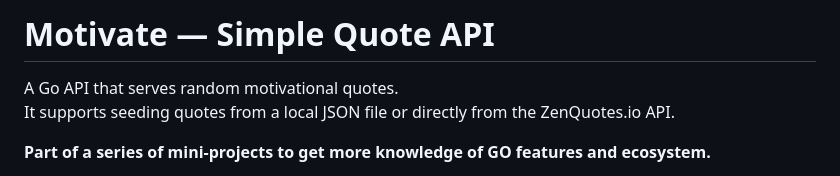
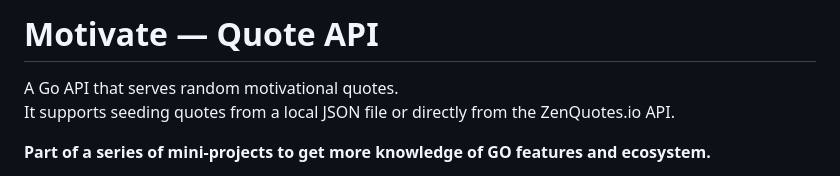
Before and after one commit to danilobml/motivate, a Markdown page: README.md, the part around the change. GitHub-like rendering.

Commit message:
Update project title in README

```diff
--- a/README.md
+++ b/README.md
@@ -1,4 +1,4 @@
-# Motivate — Simple Quote API
+# Motivate — Quote API
 
 A Go API that serves random motivational quotes.
 It supports seeding quotes from a local JSON file or directly from the ZenQuotes.io API.
```
